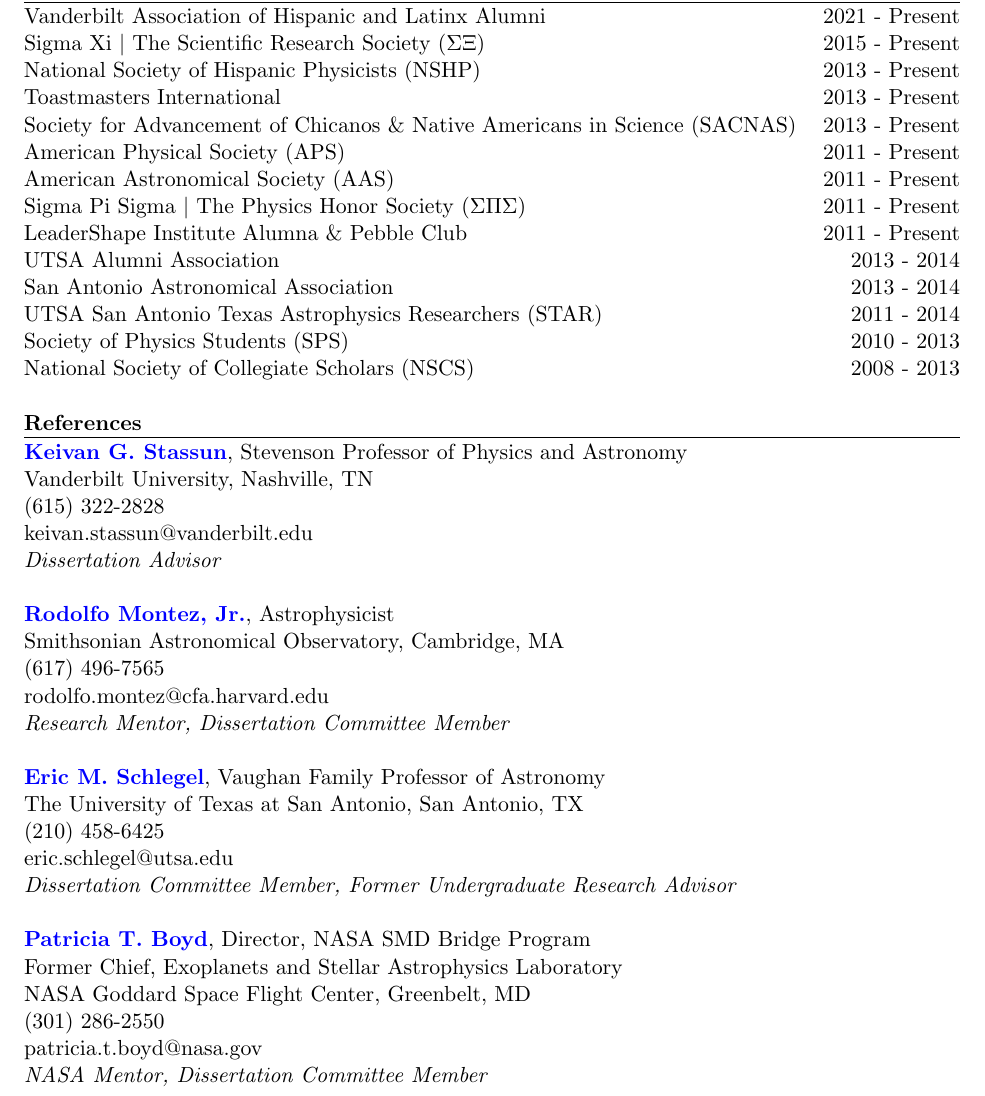
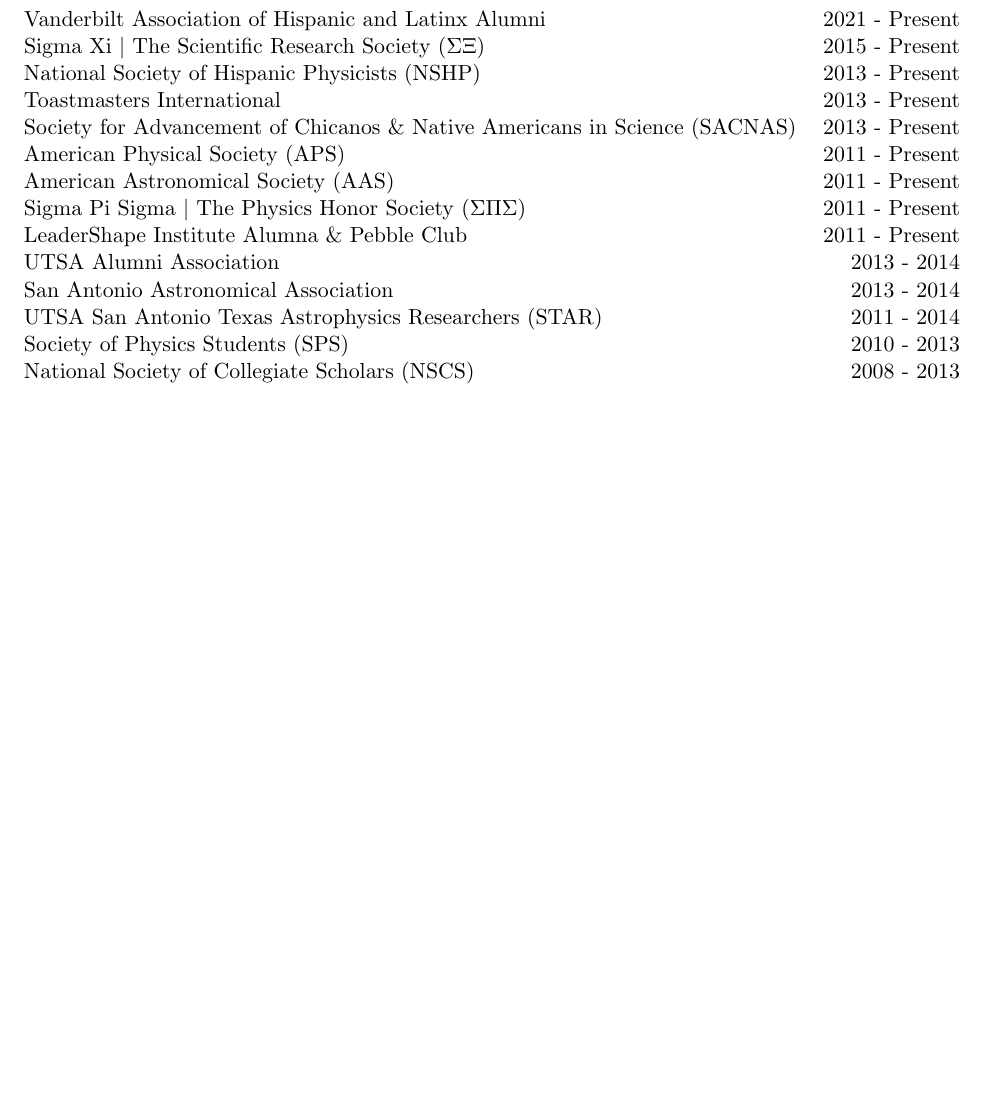
Before and after one commit to LunaAlphaLyrae/Laura_Vega_CV, a LaTeX CV (Vega_Laura_CV.tex): part of page 7 of 7, cut so that both start at the same text, the shorter picture padded with empty space. Compiled offline with pdfLaTeX.

Commit message:
Updates from Overleaf

```diff
--- a/Vega_Laura_CV.tex
+++ b/Vega_Laura_CV.tex
@@ -493,41 +493,41 @@
 % \bigskip
 
 % \newpage
-\noindent
-{\bf References} \\
-\vspace{-10mm}
-\begin{center}
-\rule{\textwidth}{0.2mm}
-\end{center}
-\vspace{-3mm}
+% \noindent
+% {\bf References} \\
+% \vspace{-10mm}
+% \begin{center}
+% \rule{\textwidth}{0.2mm}
+% \end{center}
+% \vspace{-3mm}
 
-\noindent
-\href{http://astro.phy.vanderbilt.edu/~stassuk/}{\textbf{Keivan G. Stassun}}, Stevenson Professor of Physics and Astronomy \\
-Vanderbilt University, Nashville, TN \\
-(615) 322-2828 \\
-keivan.stassun@vanderbilt.edu \\
-\textit{Dissertation Advisor} \\
+% \noindent
+% \href{http://astro.phy.vanderbilt.edu/~stassuk/}{\textbf{Keivan G. Stassun}}, Stevenson Professor of Physics and Astronomy \\
+% Vanderbilt University, Nashville, TN \\
+% (615) 322-2828 \\
+% keivan.stassun@vanderbilt.edu \\
+% \textit{Dissertation Advisor} \\
 
-\noindent
-\href{http://www.rudyphd.com/}{\textbf{Rodolfo Montez, Jr.}}, Astrophysicist \\
-Smithsonian Astronomical Observatory, Cambridge, MA \\
-(617) 496-7565 \\
-rodolfo.montez@cfa.harvard.edu \\
-\textit{Research Mentor, Dissertation Committee Member} \\
+% \noindent
+% \href{http://www.rudyphd.com/}{\textbf{Rodolfo Montez, Jr.}}, Astrophysicist \\
+% Smithsonian Astronomical Observatory, Cambridge, MA \\
+% (617) 496-7565 \\
+% rodolfo.montez@cfa.harvard.edu \\
+% \textit{Research Mentor, Dissertation Committee Member} \\
 
-\noindent
-\href{https://www.utsa.edu/physics/faculty/EricSchlegel.html}{\textbf{Eric M. Schlegel}}, Vaughan Family Professor of Astronomy \\
-The University of Texas at San Antonio, San Antonio, TX \\
-(210) 458-6425 \\
-eric.schlegel@utsa.edu \\
-\textit{Dissertation Committee Member, Former Undergraduate Research Advisor} \\
+% \noindent
+% \href{https://www.utsa.edu/physics/faculty/EricSchlegel.html}{\textbf{Eric M. Schlegel}}, Vaughan Family Professor of Astronomy \\
+% The University of Texas at San Antonio, San Antonio, TX \\
+% (210) 458-6425 \\
+% eric.schlegel@utsa.edu \\
+% \textit{Dissertation Committee Member, Former Undergraduate Research Advisor} \\
 
-\noindent
-\href{https://science.gsfc.nasa.gov/sed/bio/patricia.t.boyd}{\textbf{Patricia T. Boyd}}, Director, NASA SMD Bridge Program \\
-Former Chief, Exoplanets and Stellar Astrophysics Laboratory \\
-NASA Goddard Space Flight Center, Greenbelt, MD \\
-(301) 286-2550 \\
-patricia.t.boyd@nasa.gov \\
-\textit{ NASA Mentor, Dissertation Committee Member} \\
+% \noindent
+% \href{https://science.gsfc.nasa.gov/sed/bio/patricia.t.boyd}{\textbf{Patricia T. Boyd}}, Director, NASA SMD Bridge Program \\
+% Former Chief, Exoplanets and Stellar Astrophysics Laboratory \\
+% NASA Goddard Space Flight Center, Greenbelt, MD \\
+% (301) 286-2550 \\
+% patricia.t.boyd@nasa.gov \\
+% \textit{ NASA Mentor, Dissertation Committee Member} \\
 
 \end{document}
```
